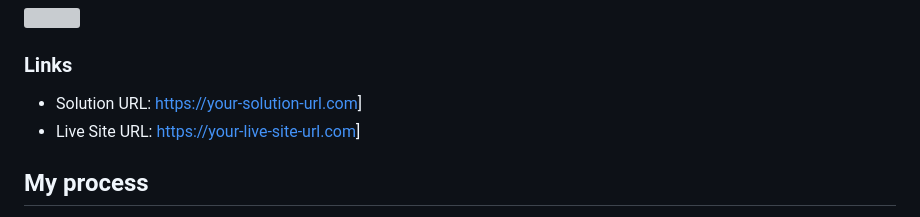
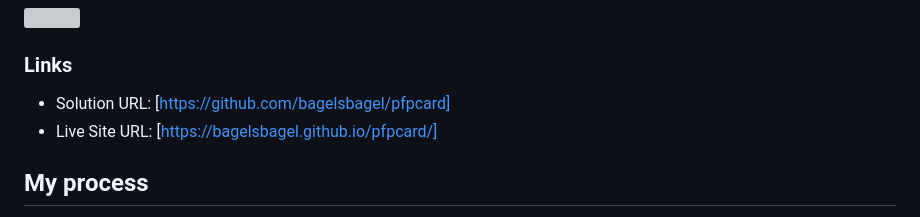
Before and after one commit to bagelsbagel/pfpcard, a Markdown page: README.md, the part around the change. Rendered like a GitHub page; grey boxes are pictures that could not be loaded.

```diff
--- a/README.md
+++ b/README.md
@@ -28,8 +28,8 @@ This is a solution to the [Profile card component challenge on Frontend Mentor](
 
 ### Links
 
-- Solution URL: [https://your-solution-url.com](https://github.com/bagelsbagel/pfpcard)]
-- Live Site URL: [https://your-live-site-url.com](https://bagelsbagel.github.io/pfpcard/)]
+- Solution URL: [https://github.com/bagelsbagel/pfpcard]
+- Live Site URL: [https://bagelsbagel.github.io/pfpcard/]
 
 ## My process
 
```
